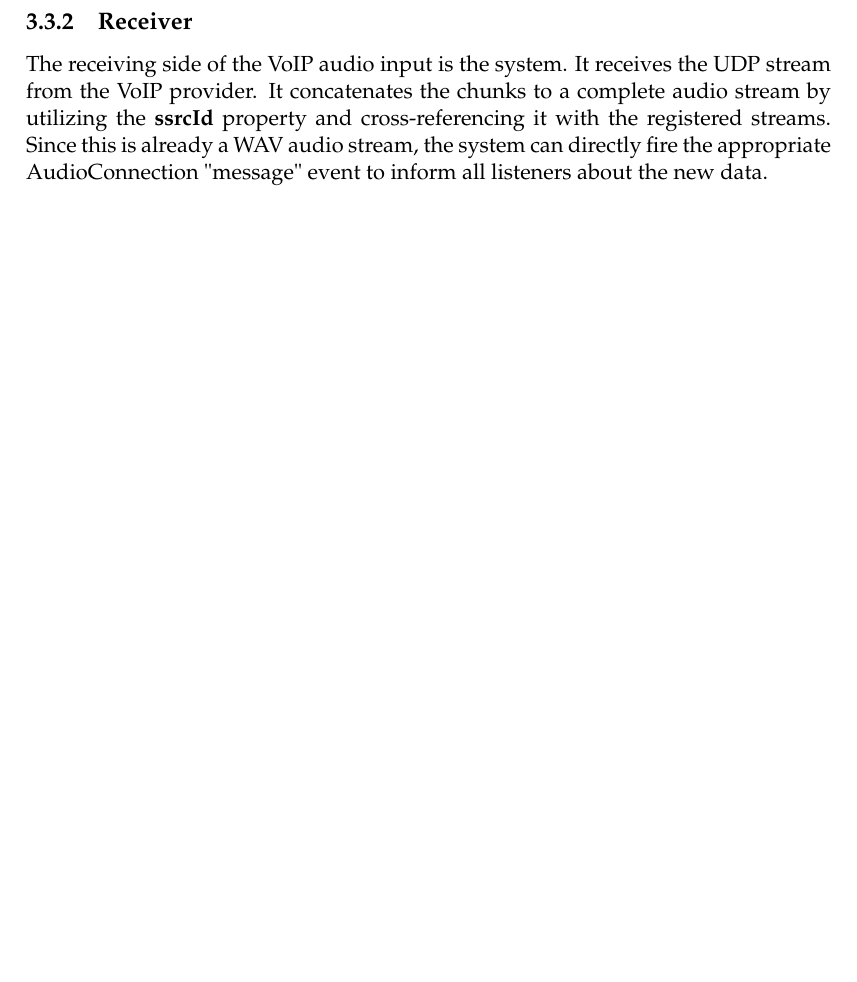
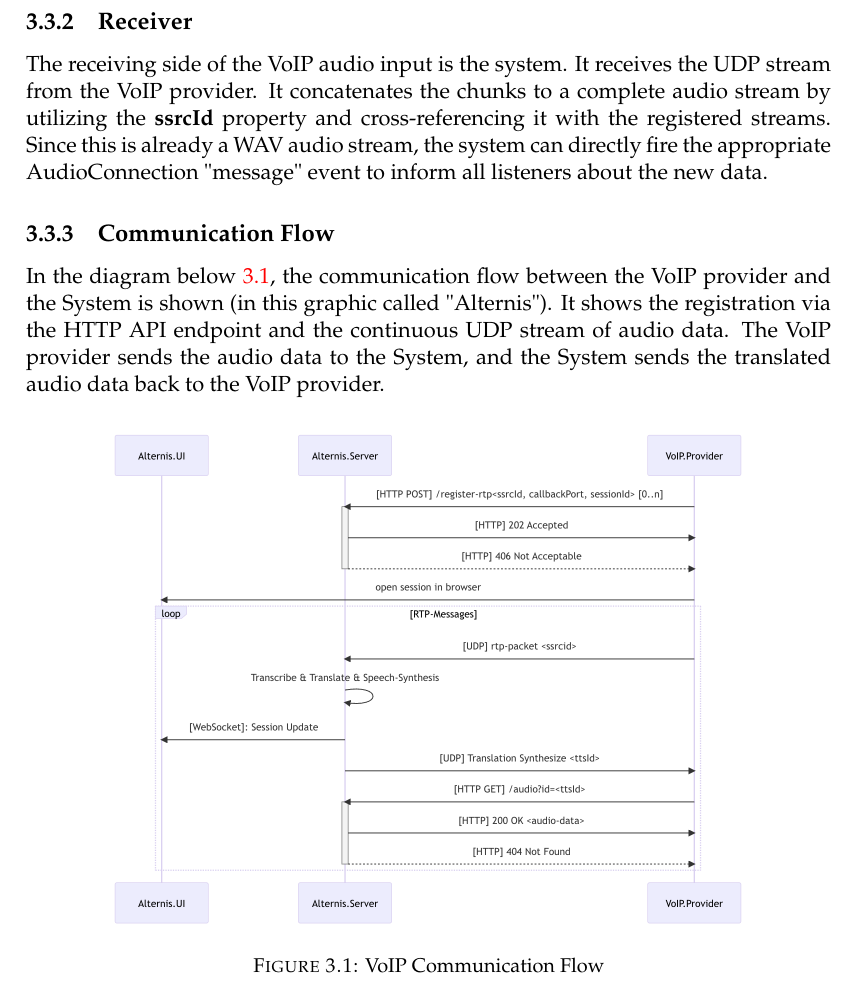
Before and after one commit to jason-rietzke/bachelor-thesis, a LaTeX thesis (thesis.tex, which reads Chapters/3-AudioDataReception.tex): part of page 23 of 39, cut so that both start at the same text, the shorter picture padded with empty space. Compiled offline with pdfLaTeX.

Commit message:
feat(thesis): update audio data reception communication flow

```diff
--- a/Chapters/3-AudioDataReception.tex
+++ b/Chapters/3-AudioDataReception.tex
@@ -100,3 +100,17 @@ The receiving side of the \ac{voip} audio input is the system. It receives the \
 provider. It concatenates the chunks to a complete audio stream by utilizing the \textbf{ssrcId} property and
 cross-referencing it with the registered streams. Since this is already a \ac{wav} audio stream, the system can directly
 fire the appropriate AudioConnection "message" event to inform all listeners about the new data.
+
+\subsection{Communication Flow}
+
+In the diagram below \ref{fig:voip-communication-flow}, the communication flow between the \ac{voip} provider and the
+System is shown (in this graphic called "Alternis"). It shows the registration via the \ac{http} \ac{api} endpoint and
+the continuous \ac{udp} stream of audio data. The \ac{voip} provider sends the audio data to the System, and the System
+sends the translated audio data back to the \ac{voip} provider.
+
+\begin{figure}[ht]
+	\centering
+	\includegraphics[width=0.8\textwidth]{Figures/voip-communication-flow.png}
+	\caption{VoIP Communication Flow}
+	\label{fig:voip-communication-flow}
+\end{figure}
```
Also changed, not shown: Figures/voip-communication-flow.png (added).
